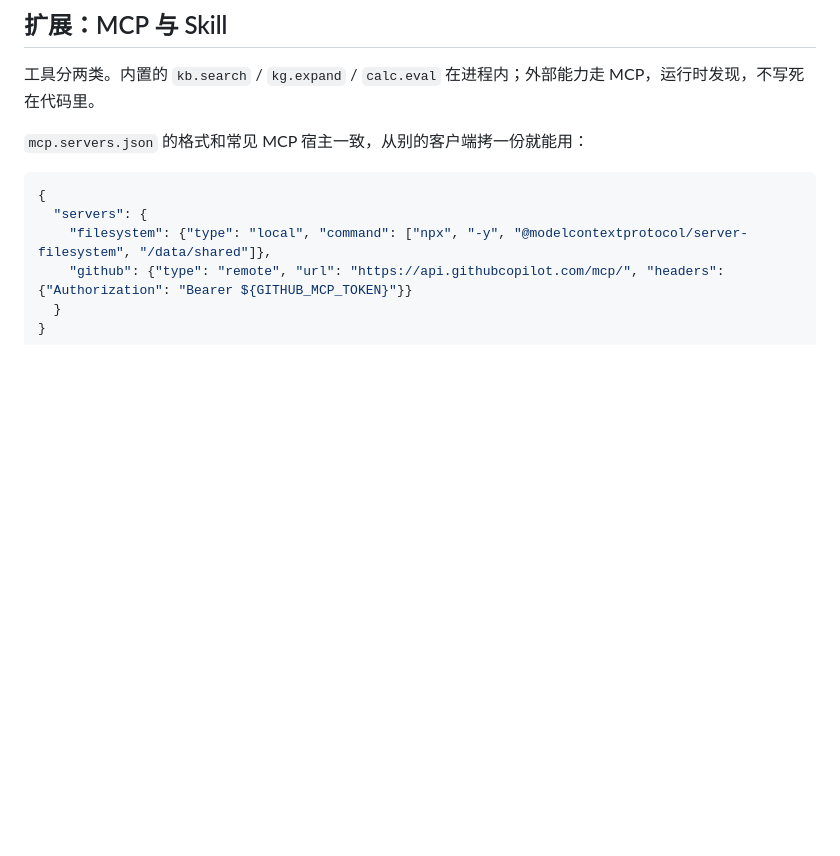
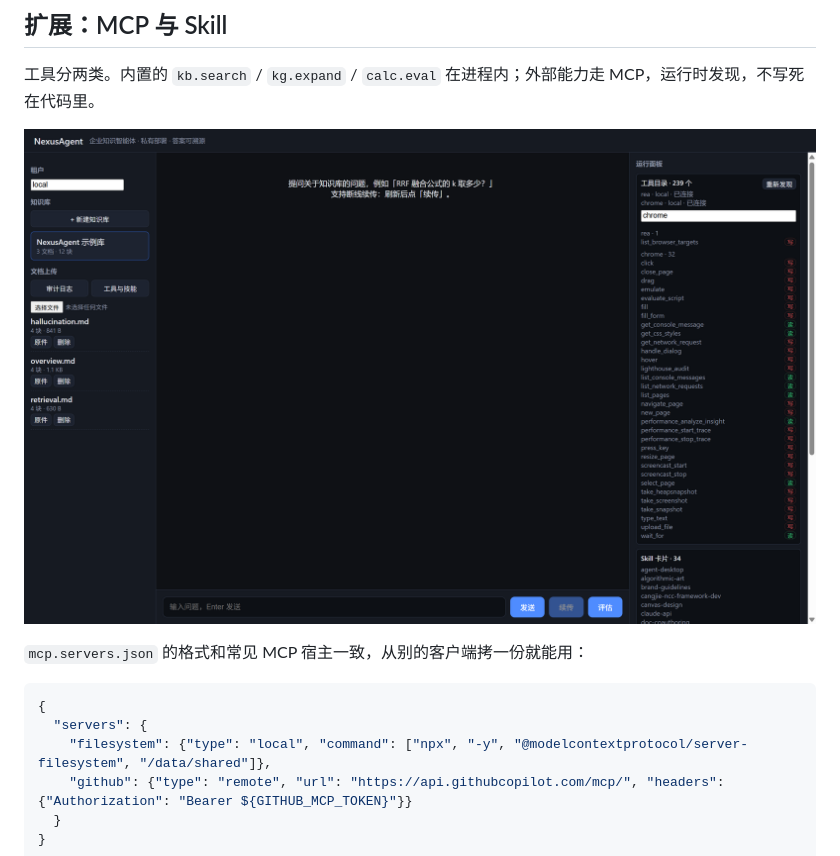
Before and after one commit to lxl5211314/nexusagent, a Markdown page: README.md, the part around the change. GitHub-like rendering; pictures changed too: docs/images/tools.png (added); blank space fills up the shorter version.

Commit message:
feat(web): 工具与技能面板
展示已发现的 MCP 工具（按 server 分组、读/写标记、名称过滤、重新发现）
与 Skill 卡片；附 README 截图。

````diff
--- a/README.md
+++ b/README.md
@@ -147,6 +147,8 @@ API Key 存在时按 key 映射租户，不存在时是开发模式（沿用调
 
 工具分两类。内置的 `kb.search` / `kg.expand` / `calc.eval` 在进程内；外部能力走 MCP，运行时发现，不写死在代码里。
 
+![工具目录](docs/images/tools.png)
+
 `mcp.servers.json` 的格式和常见 MCP 宿主一致，从别的客户端拷一份就能用：
 
 ```json
````
Also changed, not shown: 2 other files.
